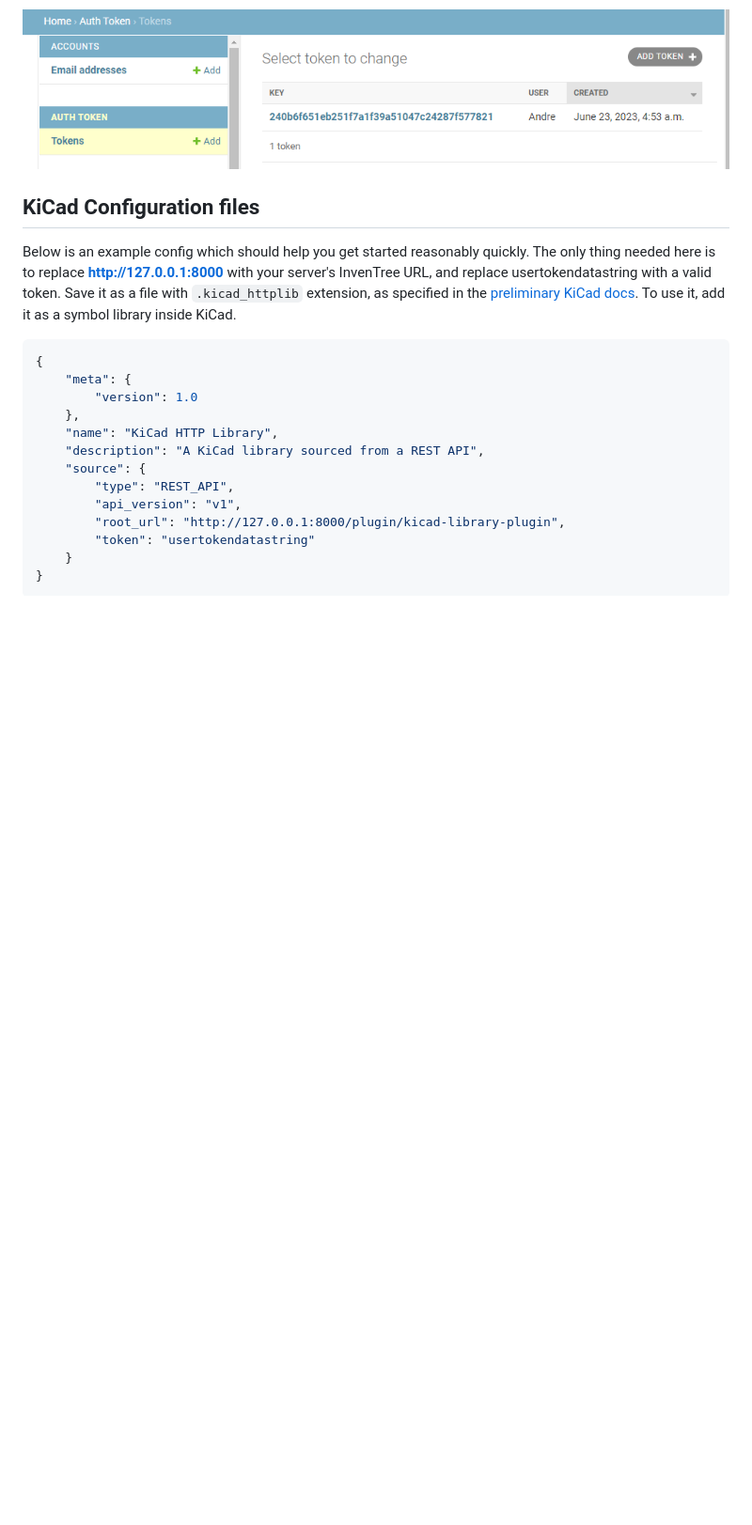
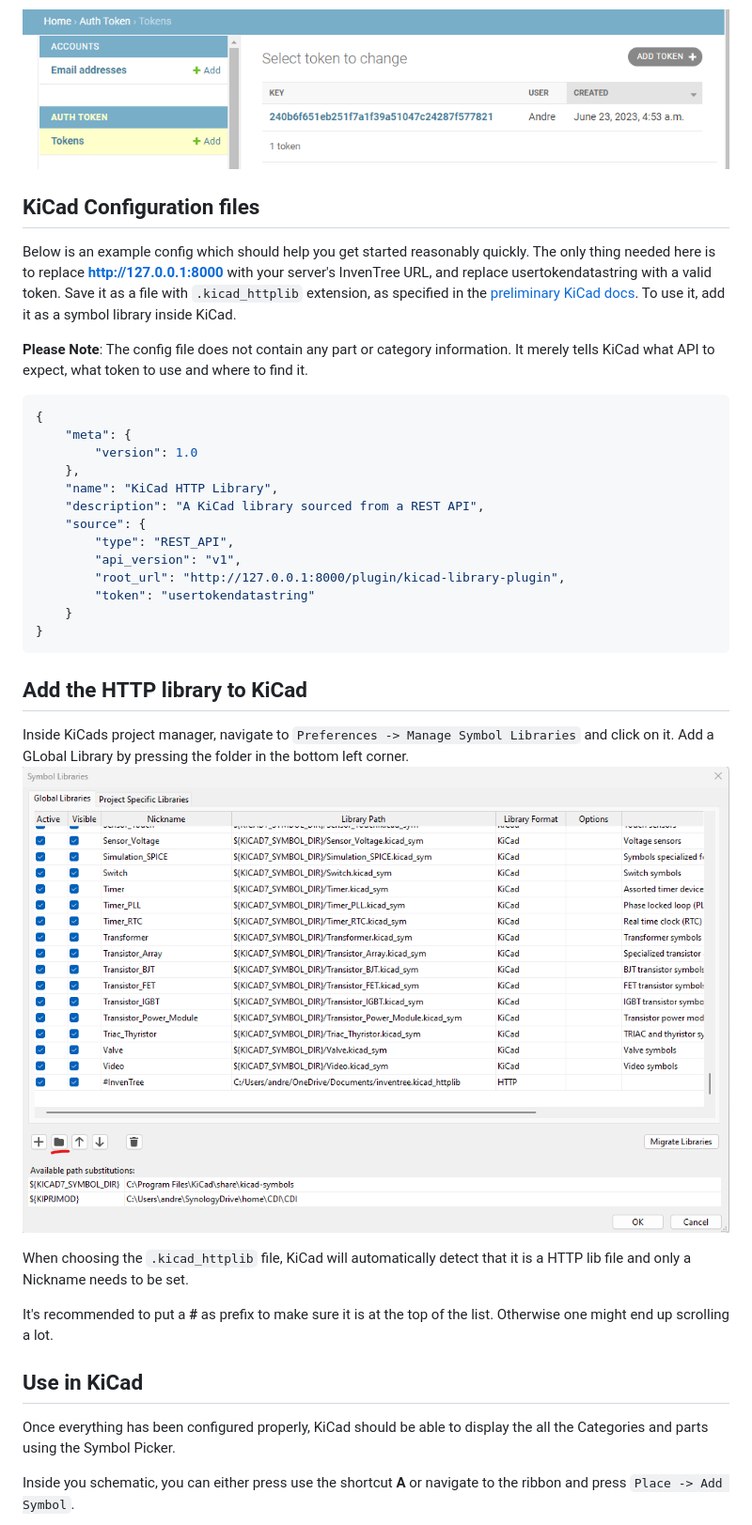
Before and after one commit to afkiwers/inventree_kicad, a Markdown page: README.md, the part around the change printed below. Shown: that part at 94% size. Rendered like a GitHub page; pictures changed too: images/add_symbol_lib.png (added); blank space fills up the shorter version.

Commit message:
added more information to readme file

````diff
--- a/README.md
+++ b/README.md
@@ -50,8 +55,9 @@ Head back to the admin backend and click on Tokens. Click on "ADD Token" to gene
 ![image](https://github.com/afkiwers/inventree_kicad/raw/main/images/admin_tokens.png)
 
 ## KiCad Configuration files
-Below is an example config which should help you get started reasonably quickly. The only thing needed here is to replace **http://127.0.0.1:8000** with your server's InvenTree URL, and replace usertokendatastring with a valid token.
-Save it as a file with `.kicad_httplib` extension, as specified in the [preliminary KiCad docs](https://docs.kicad.org/master/en/eeschema/eeschema_advanced.html#http-libraries). To use it, add it as a symbol library inside KiCad.
+Below is an example config which should help you get started reasonably quickly. The only thing needed here is to replace **http://127.0.0.1:8000** with your server's InvenTree URL, and replace usertokendatastring with a valid token. Save it as a file with `.kicad_httplib` extension, as specified in the [preliminary KiCad docs](https://docs.kicad.org/master/en/eeschema/eeschema_advanced.html#http-libraries). To use it, add it as a symbol library inside KiCad.
+
+**Please Note**: The config file does not contain any part or category information. It merely tells KiCad what API to expect, what token to use and where to find it.
 
 ```json
 {
@@ -68,3 +74,18 @@ Save it as a file with `.kicad_httplib` extension, as specified in the [prelimin
     }
 }
 ```
+## Add the HTTP library to KiCad
+
+Inside KiCads project manager, navigate to `Preferences -> Manage Symbol Libraries` and click on it. Add a GLobal Library by pressing the folder in the bottom left corner.
+![image](/images/add_symbol_lib.png)
+
+When choosing the `.kicad_httplib` file, KiCad will automatically detect that it is a HTTP lib file and only a Nickname needs to be set.
+
+It's recommended to put a **#** as prefix to make sure it is at the top of the list. Otherwise one might end up scrolling a lot.
+
+## Use in KiCad
+
+Once everything has been configured properly, KiCad should be able to display the all the Categories and parts using the Symbol Picker.
+
+Inside you schematic, you can either press use the shortcut **A** or navigate to the ribbon and press `Place -> Add Symbol`.
+
````
Also changed, not shown: other parts of README.md (+22 -3 lines), images/eeschema_open_chooser.png (added), images/kicad_meta_data_import.png (added), images/pip_install.png (added), images/symbol_chooser.png (added).
